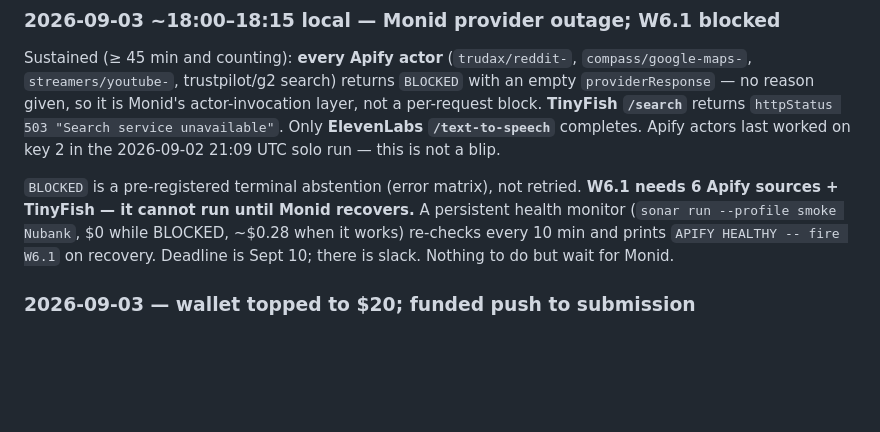
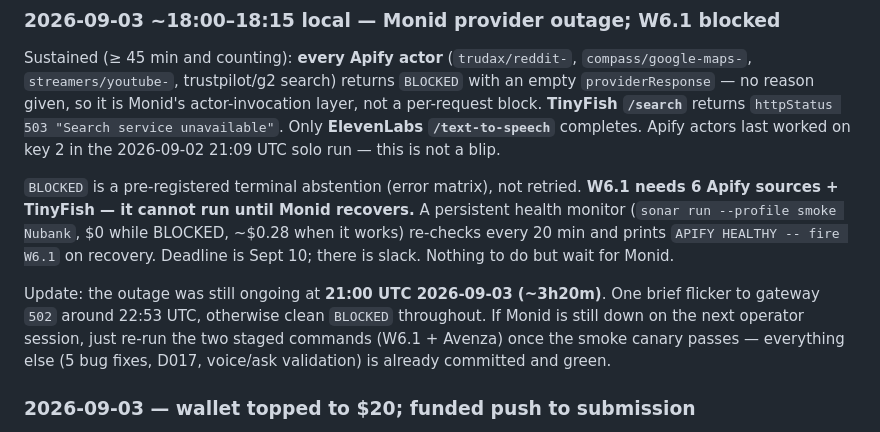
Before and after one commit to caiotheodoro/sonar, a Markdown page: docs/HANDOFF.md, the part around the change. GitHub-like rendering; blank space fills up the shorter version.

Commit message:
HANDOFF: Monid outage still ongoing at ~3h20m; staged-command handoff note

```diff
--- a/docs/HANDOFF.md
+++ b/docs/HANDOFF.md
@@ -204,9 +204,16 @@ key 2 in the 2026-09-02 21:09 UTC solo run — this is not a blip.
 `BLOCKED` is a pre-registered terminal abstention (error matrix), not
 retried. **W6.1 needs 6 Apify sources + TinyFish — it cannot run until
 Monid recovers.** A persistent health monitor (`sonar run --profile smoke
-Nubank`, $0 while BLOCKED, ~$0.28 when it works) re-checks every 10 min
+Nubank`, $0 while BLOCKED, ~$0.28 when it works) re-checks every 20 min
 and prints `APIFY HEALTHY -- fire W6.1` on recovery. Deadline is Sept 10;
 there is slack. Nothing to do but wait for Monid.
+
+Update: the outage was still ongoing at **21:00 UTC 2026-09-03 (~3h20m)**.
+One brief flicker to gateway `502` around 22:53 UTC, otherwise clean
+`BLOCKED` throughout. If Monid is still down on the next operator session,
+just re-run the two staged commands (W6.1 + Avenza) once the smoke canary
+passes — everything else (5 bug fixes, D017, voice/ask validation) is
+already committed and green.
 
 ### 2026-09-03 — wallet topped to $20; funded push to submission
 
```
